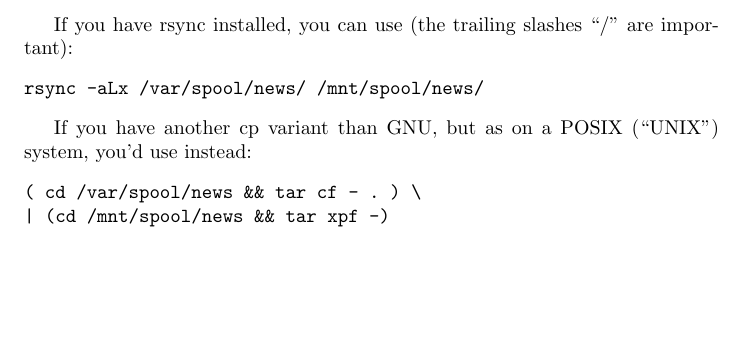
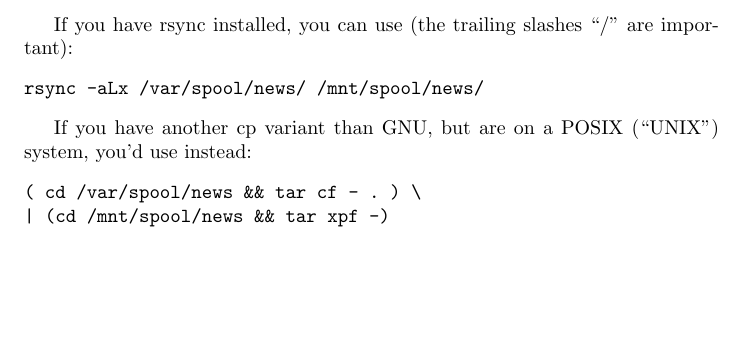
Before and after one commit to BackupTheBerlios/leafnode, a LaTeX document (FAQ.tex): part of page 5 of 5, cut so that both start at the same text. Compiled offline with pdfLaTeX.

Commit message:
fix typo, as -> are

```diff
--- a/FAQ.tex
+++ b/FAQ.tex
@@ -225,7 +225,7 @@ important):
 rsync -aLx /var/spool/news/ /mnt/spool/news/
 \end{verbatim}
 
-If you have another cp variant than GNU, but as on a POSIX (``UNIX'')
+If you have another cp variant than GNU, but are on a POSIX (``UNIX'')
 system, you'd use instead:
 \begin{verbatim}
 ( cd /var/spool/news && tar cf - . ) \
```
